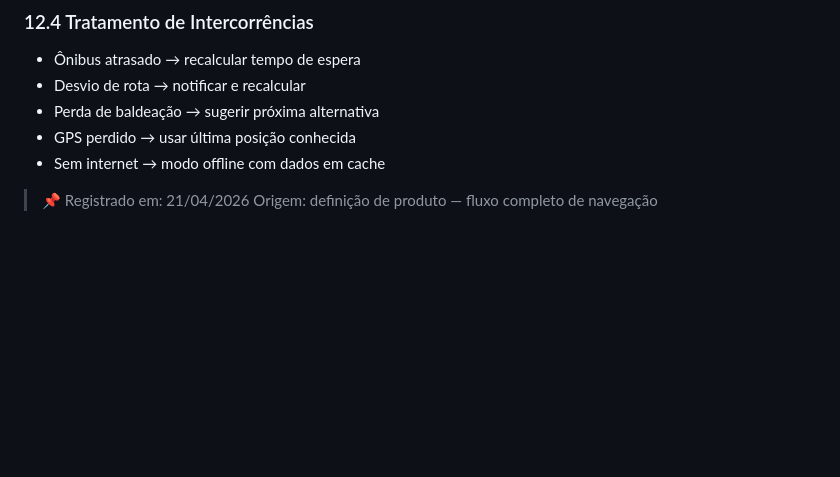
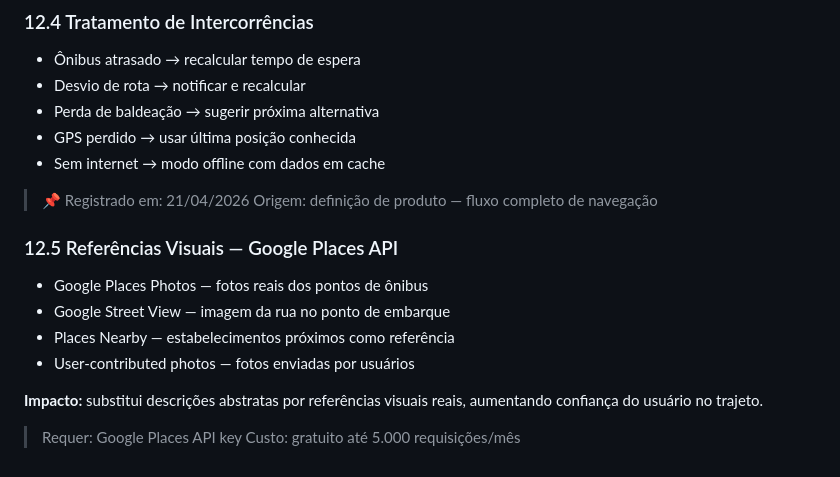
Before and after one commit to agaitecnology/vodibus-app, a Markdown page: 04_arquitetura/arquitetura-tecnica-vodibus.md, the part around the change. Rendered like a GitHub page; blank space fills up the shorter version.

Commit message:
docs: referencias visuais Google Places API adicionadas a arquitetura

```diff
--- a/04_arquitetura/arquitetura-tecnica-vodibus.md
+++ b/04_arquitetura/arquitetura-tecnica-vodibus.md
@@ -476,3 +476,16 @@ Situações que afetam a contagem de paradas e roteirização:
 
 > 📌 Registrado em: 21/04/2026
 > Origem: definição de produto — fluxo completo de navegação
+
+### 12.5 Referências Visuais — Google Places API
+
+- Google Places Photos — fotos reais dos pontos de ônibus
+- Google Street View — imagem da rua no ponto de embarque
+- Places Nearby — estabelecimentos próximos como referência
+- User-contributed photos — fotos enviadas por usuários
+
+**Impacto:** substitui descrições abstratas por referências
+visuais reais, aumentando confiança do usuário no trajeto.
+
+> Requer: Google Places API key
+> Custo: gratuito até 5.000 requisições/mês
```
